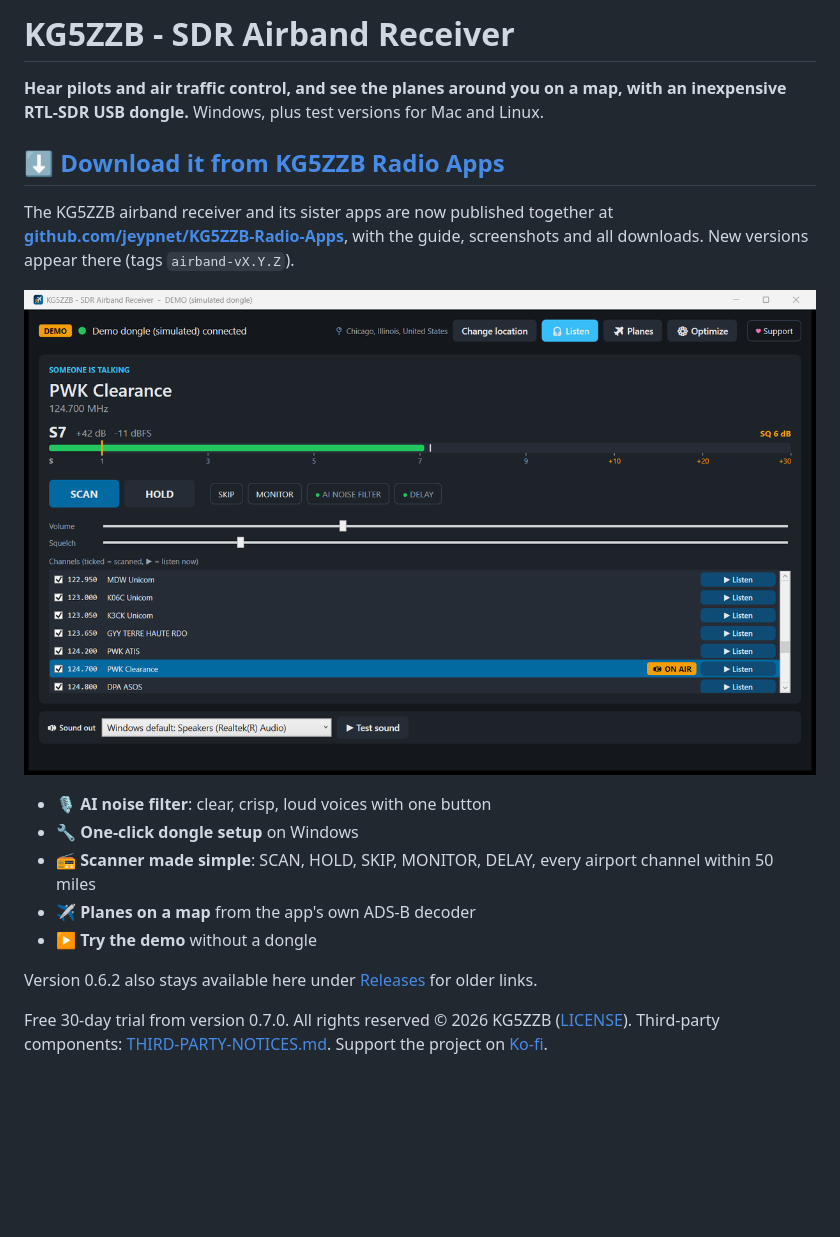
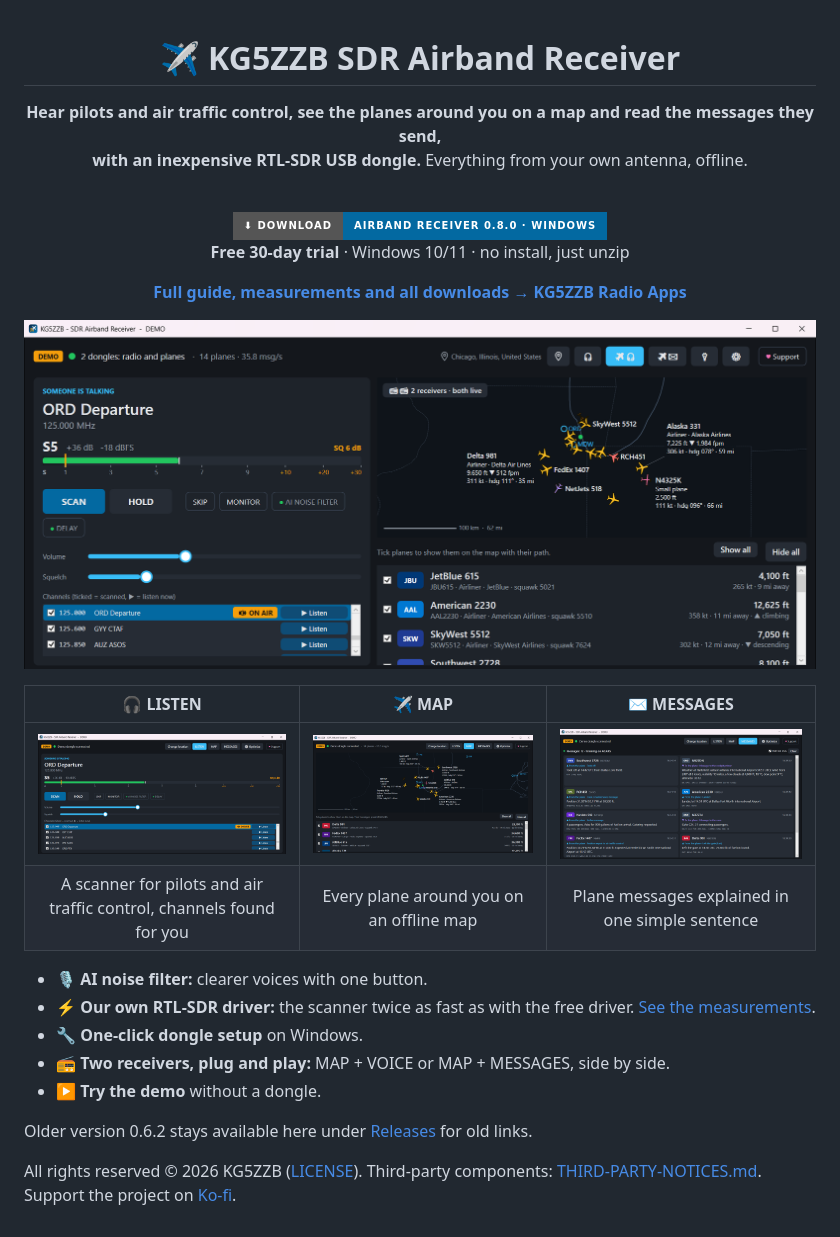
Before and after one commit to jeypnet/KG5ZZB-SDR-Airband-Receiver, a Markdown page: README.md, the part around the change. Drawn GitHub-style; pictures changed too: docs/images/listen.png, docs/images/map-voice.png (added), docs/images/map.png (added); badges without logos; blank space fills up the shorter version.

Commit message:
Airband Receiver 0.8.0

```diff
--- a/README.md
+++ b/README.md
@@ -1,19 +1,33 @@
-# KG5ZZB - SDR Airband Receiver
+<div align="center">
 
-**Hear pilots and air traffic control, and see the planes around you on a map, with an inexpensive RTL-SDR USB dongle.** Windows, plus test versions for Mac and Linux.
+# ✈ KG5ZZB SDR Airband Receiver
 
-## ⬇ [Download it from KG5ZZB Radio Apps](https://github.com/jeypnet/KG5ZZB-Radio-Apps/releases/latest)
+**Hear pilots and air traffic control, see the planes around you on a map and read the messages they send,**<br>
+**with an inexpensive RTL-SDR USB dongle.** Everything from your own antenna, offline.
 
-The KG5ZZB airband receiver and its sister apps are now published together at **[github.com/jeypnet/KG5ZZB-Radio-Apps](https://github.com/jeypnet/KG5ZZB-Radio-Apps)**, with the guide, screenshots and all downloads. New versions appear there (tags `airband-vX.Y.Z`).
+<br>
 
-![Listening to the airband, with the AI noise filter on](docs/images/listen.png)
+[![Download Airband Receiver 0.8.0 for Windows](https://img.shields.io/badge/⬇_Download-Airband_Receiver_0.8.0_·_Windows-0369A1?style=for-the-badge)](https://github.com/jeypnet/KG5ZZB-Radio-Apps/releases/download/airband-v0.8.0-trial/KG5ZZB-SDR-Airband-Receiver-0.8.0-trial-windows-x64.zip)
+<br>
+**Free 30-day trial** · Windows 10/11 · no install, just unzip
 
-- 🎙 **AI noise filter**: clear, crisp, loud voices with one button
-- 🔧 **One-click dongle setup** on Windows
-- 📻 **Scanner made simple**: SCAN, HOLD, SKIP, MONITOR, DELAY, every airport channel within 50 miles
-- ✈ **Planes on a map** from the app's own ADS-B decoder
-- ▶ **Try the demo** without a dongle
+**[Full guide, measurements and all downloads → KG5ZZB Radio Apps](https://github.com/jeypnet/KG5ZZB-Radio-Apps)**
 
-Version 0.6.2 also stays available here under [Releases](../../releases) for older links.
+</div>
 
-Free 30-day trial from version 0.7.0. All rights reserved © 2026 KG5ZZB ([LICENSE](LICENSE)). Third-party components: [THIRD-PARTY-NOTICES.md](THIRD-PARTY-NOTICES.md). Support the project on [Ko-fi](https://ko-fi.com/kg5zzb).
+[![The scanner on the left, the planes on the right](docs/images/map-voice.png)](docs/images/map-voice.png)
+
+| 🎧 **LISTEN** | ✈ **MAP** | ✉ **MESSAGES** |
+|:---:|:---:|:---:|
+| [![Listening](docs/images/listen.png)](docs/images/listen.png) | [![Planes on the map](docs/images/map.png)](docs/images/map.png) | [![Messages in plain words](docs/images/messages.png)](docs/images/messages.png) |
+| A scanner for pilots and air traffic control, channels found for you | Every plane around you on an offline map | Plane messages explained in one simple sentence |
+
+- 🎙 **AI noise filter:** clearer voices with one button.
+- ⚡ **Our own RTL-SDR driver:** the scanner twice as fast as with the free driver. [See the measurements](https://github.com/jeypnet/KG5ZZB-Radio-Apps/blob/main/docs/airband-driver.md).
+- 🔧 **One-click dongle setup** on Windows.
+- 📻 **Two receivers, plug and play:** MAP + VOICE or MAP + MESSAGES, side by side.
+- ▶ **Try the demo** without a dongle.
+
+Older version 0.6.2 stays available here under [Releases](../../releases) for old links.
+
+All rights reserved © 2026 KG5ZZB ([LICENSE](LICENSE)). Third-party components: [THIRD-PARTY-NOTICES.md](THIRD-PARTY-NOTICES.md). Support the project on [Ko-fi](https://ko-fi.com/kg5zzb).
```
Also changed, not shown: THIRD-PARTY-NOTICES.md (+23 -19 lines), docs/images/planes.png (deleted).
